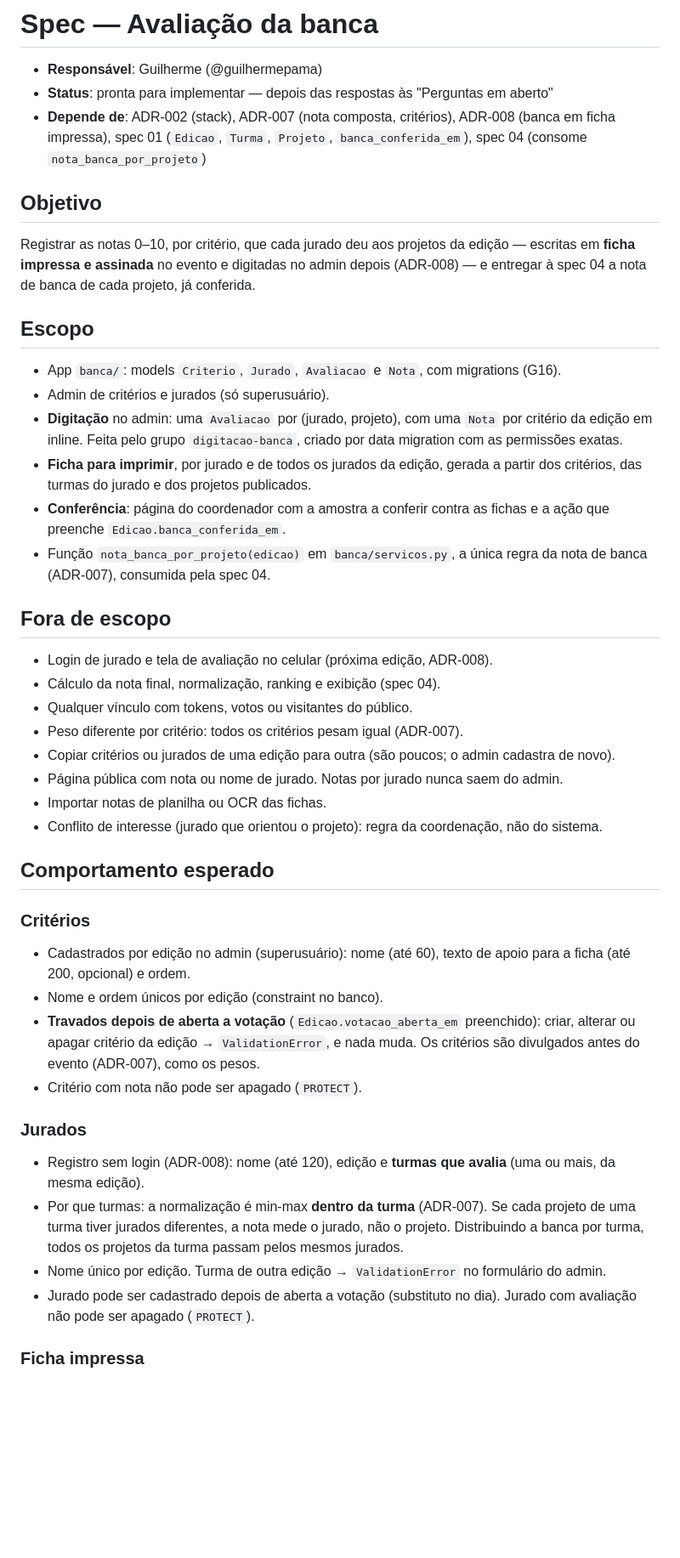
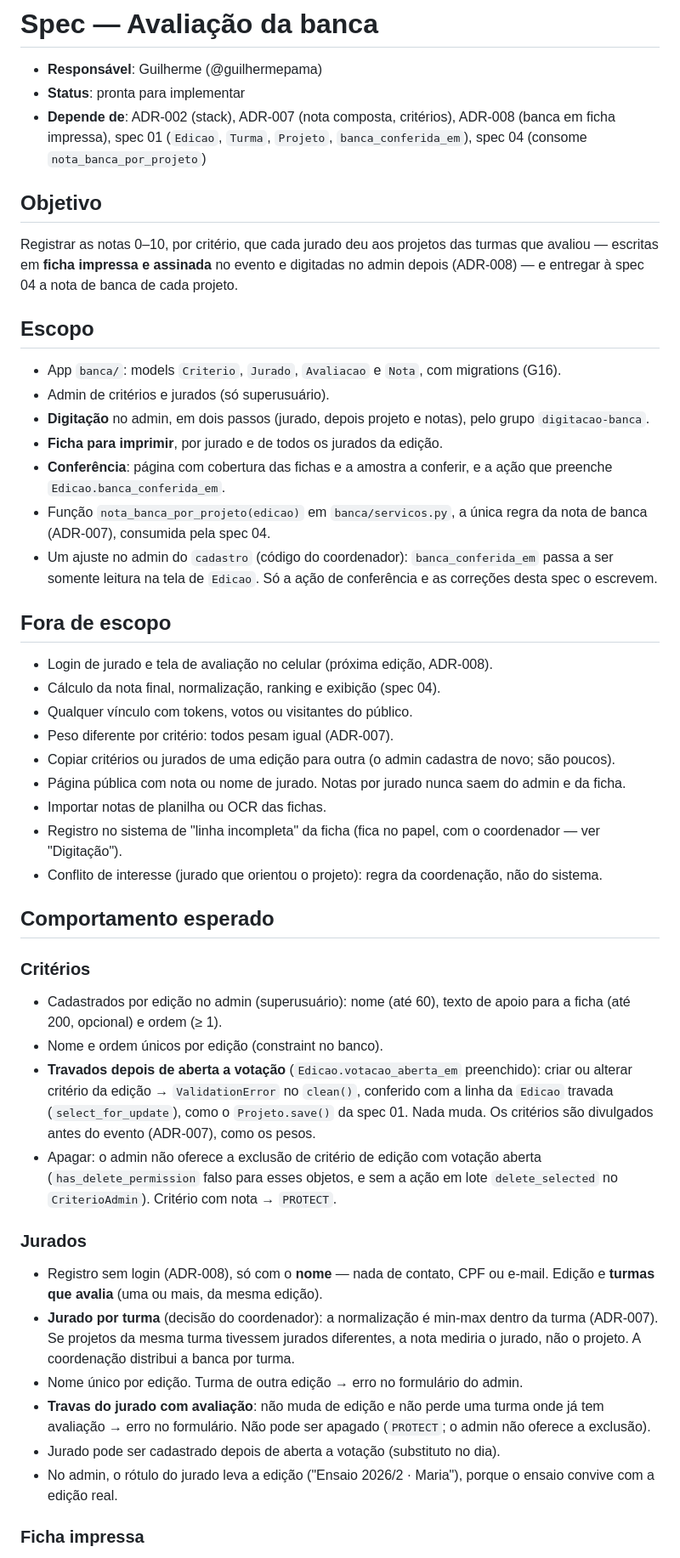
Before and after one commit to guilhermepama/vitrine-cps, a Markdown page: specs/06-avaliacao-banca.md, the part around one of its changes. Shown at 85% size. Drawn GitHub-style; blank space fills up the shorter version.

```diff
--- a/specs/06-avaliacao-banca.md
+++ b/specs/06-avaliacao-banca.md
@@ -1,8 +1,7 @@
 # Spec — Avaliação da banca
 
 - **Responsável**: Guilherme (@guilhermepama)
-- **Status**: pronta para implementar — depois das respostas às
-  "Perguntas em aberto"
+- **Status**: pronta para implementar
 - **Depende de**: ADR-002 (stack), ADR-007 (nota composta, critérios),
   ADR-008 (banca em ficha impressa), spec 01 (`Edicao`, `Turma`,
   `Projeto`, `banca_conferida_em`), spec 04 (consome
@@ -10,35 +9,37 @@
 
 ## Objetivo
 Registrar as notas 0–10, por critério, que cada jurado deu aos projetos
-da edição — escritas em **ficha impressa e assinada** no evento e
-digitadas no admin depois (ADR-008) — e entregar à spec 04 a nota de
-banca de cada projeto, já conferida.
+das turmas que avaliou — escritas em **ficha impressa e assinada** no
+evento e digitadas no admin depois (ADR-008) — e entregar à spec 04 a
+nota de banca de cada projeto.
 
 ## Escopo
 - App `banca/`: models `Criterio`, `Jurado`, `Avaliacao` e `Nota`, com
   migrations (G16).
 - Admin de critérios e jurados (só superusuário).
-- **Digitação** no admin: uma `Avaliacao` por (jurado, projeto), com uma
-  `Nota` por critério da edição em inline. Feita pelo grupo
-  `digitacao-banca`, criado por data migration com as permissões exatas.
-- **Ficha para imprimir**, por jurado e de todos os jurados da edição,
-  gerada a partir dos critérios, das turmas do jurado e dos projetos
-  publicados.
-- **Conferência**: página do coordenador com a amostra a conferir contra
-  as fichas e a ação que preenche `Edicao.banca_conferida_em`.
+- **Digitação** no admin, em dois passos (jurado, depois projeto e
+  notas), pelo grupo `digitacao-banca`.
+- **Ficha para imprimir**, por jurado e de todos os jurados da edição.
+- **Conferência**: página com cobertura das fichas e a amostra a conferir,
+  e a ação que preenche `Edicao.banca_conferida_em`.
 - Função `nota_banca_por_projeto(edicao)` em `banca/servicos.py`, a única
   regra da nota de banca (ADR-007), consumida pela spec 04.
+- Um ajuste no admin do `cadastro` (código do coordenador):
+  `banca_conferida_em` passa a ser somente leitura na tela de `Edicao`.
+  Só a ação de conferência e as correções desta spec o escrevem.
 
 ## Fora de escopo
 - Login de jurado e tela de avaliação no celular (próxima edição, ADR-008).
 - Cálculo da nota final, normalização, ranking e exibição (spec 04).
 - Qualquer vínculo com tokens, votos ou visitantes do público.
-- Peso diferente por critério: todos os critérios pesam igual (ADR-007).
-- Copiar critérios ou jurados de uma edição para outra (são poucos; o
-  admin cadastra de novo).
+- Peso diferente por critério: todos pesam igual (ADR-007).
+- Copiar critérios ou jurados de uma edição para outra (o admin cadastra
+  de novo; são poucos).
 - Página pública com nota ou nome de jurado. Notas por jurado nunca saem
-  do admin.
+  do admin e da ficha.
 - Importar notas de planilha ou OCR das fichas.
+- Registro no sistema de "linha incompleta" da ficha (fica no papel, com
+  o coordenador — ver "Digitação").
 - Conflito de interesse (jurado que orientou o projeto): regra da
   coordenação, não do sistema.
 
@@ -46,24 +47,34 @@ banca de cada projeto, já conferida.
 
 ### Critérios
 - Cadastrados por edição no admin (superusuário): nome (até 60), texto de
-  apoio para a ficha (até 200, opcional) e ordem.
+  apoio para a ficha (até 200, opcional) e ordem (≥ 1).
 - Nome e ordem únicos por edição (constraint no banco).
 - **Travados depois de aberta a votação** (`Edicao.votacao_aberta_em`
-  preenchido): criar, alterar ou apagar critério da edição →
-  `ValidationError`, e nada muda. Os critérios são divulgados antes do
-  evento (ADR-007), como os pesos.
-- Critério com nota não pode ser apagado (`PROTECT`).
+  preenchido): criar ou alterar critério da edição → `ValidationError` no
+  `clean()`, conferido com a linha da `Edicao` travada
+  (`select_for_update`), como o `Projeto.save()` da spec 01. Nada muda.
+  Os critérios são divulgados antes do evento (ADR-007), como os pesos.
+- Apagar: o admin não oferece a exclusão de critério de edição com votação
+  aberta (`has_delete_permission` falso para esses objetos, e sem a ação
+  em lote `delete_selected` no `CriterioAdmin`). Critério com nota →
+  `PROTECT`.
 
 ### Jurados
-- Registro sem login (ADR-008): nome (até 120), edição e **turmas que
-  avalia** (uma ou mais, da mesma edição).
-- Por que turmas: a normalização é min-max **dentro da turma** (ADR-007).
-  Se cada projeto de uma turma tiver jurados diferentes, a nota mede o
-  jurado, não o projeto. Distribuindo a banca por turma, todos os
-  projetos da turma passam pelos mesmos jurados.
-- Nome único por edição. Turma de outra edição → `ValidationError` no
-  formulário do admin.
+- Registro sem login (ADR-008), só com o **nome** — nada de contato, CPF
+  ou e-mail. Edição e **turmas que avalia** (uma ou mais, da mesma
+  edição).
+- **Jurado por turma** (decisão do coordenador): a normalização é min-max
+  dentro da turma (ADR-007). Se projetos da mesma turma tivessem jurados
+  diferentes, a nota mediria o jurado, não o projeto. A coordenação
+  distribui a banca por turma.
+- Nome único por edição. Turma de outra edição → erro no formulário do
+  admin.
+- **Travas do jurado com avaliação**: não muda de edição e não perde uma
+  turma onde já tem avaliação → erro no formulário. Não pode ser apagado
+  (`PROTECT`; o admin não oferece a exclusão).
 - Jurado pode ser cadastrado depois de aberta a votação (substituto no
-  dia). Jurado com avaliação não pode ser apagado (`PROTECT`).
+  dia).
+- No admin, o rótulo do jurado leva a edição ("Ensaio 2026/2 · Maria"),
+  porque o ensaio convive com a edição real.
 
 ### Ficha impressa
```
Also changed, not shown: other parts of specs/06-avaliacao-banca.md (+218 -153 lines).
